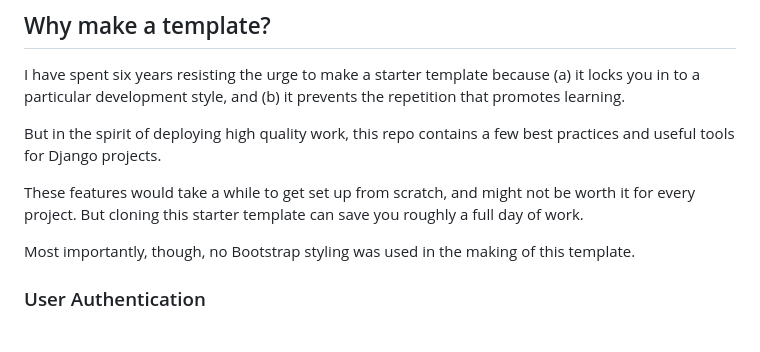
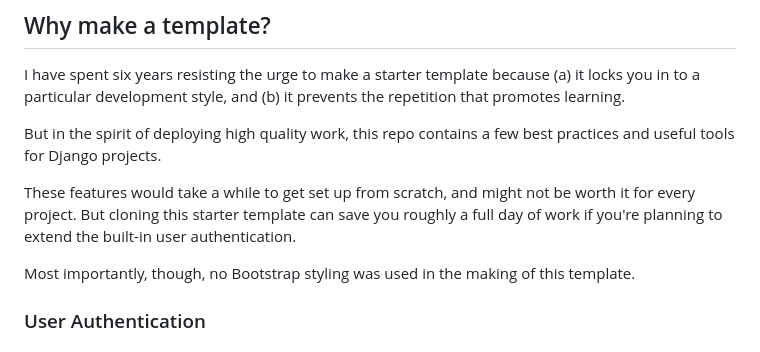
Before and after one commit to lancegoyke/djarter, a Markdown page: README.md, the part around the change. GitHub-like rendering.

Commit message:
add note about using the template if you need users

```diff
--- a/README.md
+++ b/README.md
@@ -99,7 +99,7 @@ I have spent six years resisting the urge to make a starter template because (a)
 
 But in the spirit of deploying high quality work, this repo contains a few best practices and useful tools for Django projects.
 
-These features would take a while to get set up from scratch, and might not be worth it for every project. But cloning this starter template can save you roughly a full day of work.
+These features would take a while to get set up from scratch, and might not be worth it for every project. But cloning this starter template can save you roughly a full day of work if you're planning to extend the built-in user authentication.
 
 Most importantly, though, no Bootstrap styling was used in the making of this template.
 
```
